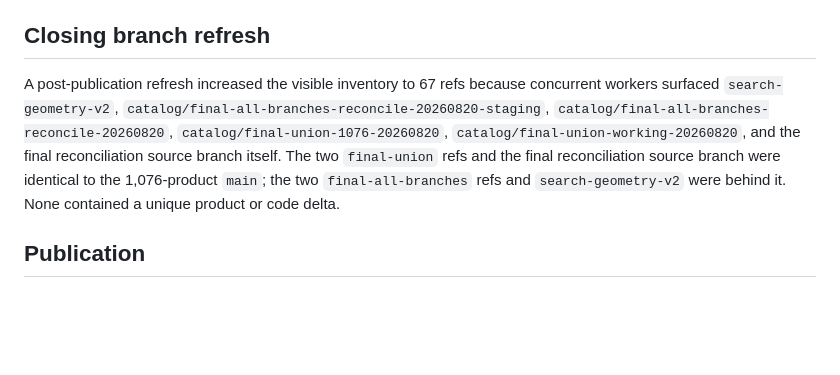
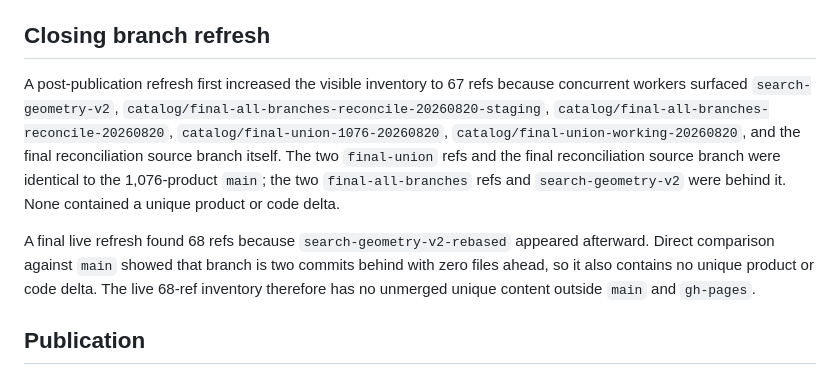
Before and after one commit to jwedwards-usa/ContainerHub, a Markdown page: research/branch-reconciliation-2026-08-20.md, the part around the change. Drawn GitHub-style; blank space fills up the shorter version.

Commit message:
Record final 68-branch reconciliation audit

```diff
--- a/research/branch-reconciliation-2026-08-20.md
+++ b/research/branch-reconciliation-2026-08-20.md
@@ -22,7 +22,9 @@ The 69 sparse Uline bottle records in `catalog/final-1000-plus-20260820` were no
 Physical identity remains separate from seller, pack, color-only and accessory configurations; those belong in `data/offers.json`. Unknown source facts remain `null`.
 
 ## Closing branch refresh
-A post-publication refresh increased the visible inventory to 67 refs because concurrent workers surfaced `search-geometry-v2`, `catalog/final-all-branches-reconcile-20260820-staging`, `catalog/final-all-branches-reconcile-20260820`, `catalog/final-union-1076-20260820`, `catalog/final-union-working-20260820`, and the final reconciliation source branch itself. The two `final-union` refs and the final reconciliation source branch were identical to the 1,076-product `main`; the two `final-all-branches` refs and `search-geometry-v2` were behind it. None contained a unique product or code delta.
+A post-publication refresh first increased the visible inventory to 67 refs because concurrent workers surfaced `search-geometry-v2`, `catalog/final-all-branches-reconcile-20260820-staging`, `catalog/final-all-branches-reconcile-20260820`, `catalog/final-union-1076-20260820`, `catalog/final-union-working-20260820`, and the final reconciliation source branch itself. The two `final-union` refs and the final reconciliation source branch were identical to the 1,076-product `main`; the two `final-all-branches` refs and `search-geometry-v2` were behind it. None contained a unique product or code delta.
+
+A final live refresh found 68 refs because `search-geometry-v2-rebased` appeared afterward. Direct comparison against `main` showed that branch is two commits behind with zero files ahead, so it also contains no unique product or code delta. The live 68-ref inventory therefore has no unmerged unique content outside `main` and `gh-pages`.
 
 ## Publication
 `main` is the source of truth. `gh-pages` must be advanced through normal Git history to the exact same final tree. No GitHub Actions or force updates are required.
```
